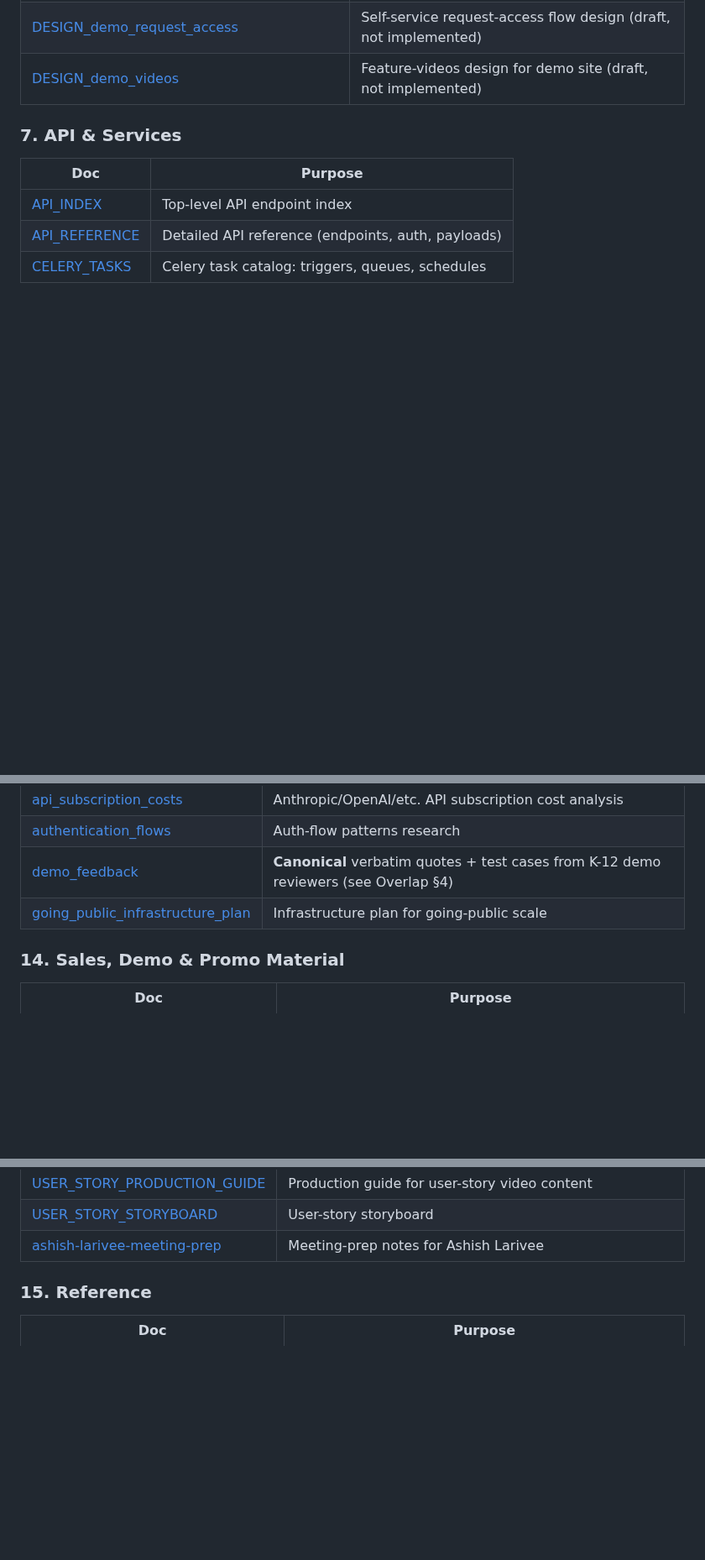
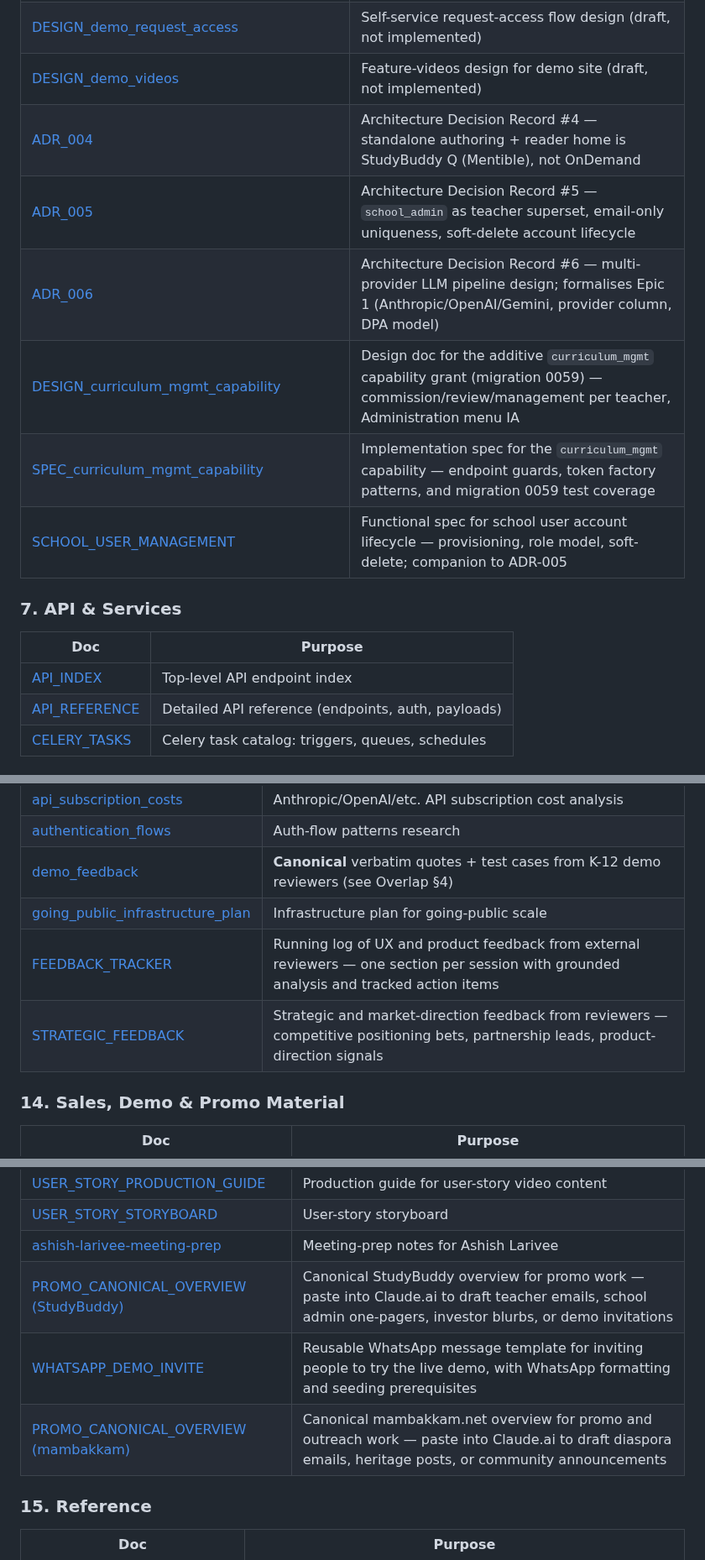
Before and after one commit to wegofwd2020-hub/mambakkam-net, a Markdown page: DOCS_INDEX.md, 3 parts joined by grey strips. Shown at 84% size. Rendered like a GitHub page; blank space fills up the shorter version.

Commit message:
docs(index): nightly drift sweep — +16 rows, -0 rows
ADR-004/005/006, DESIGN/SPEC curriculum_mgmt, SCHOOL_USER_MANAGEMENT,
SCHOOL_ONBOARDING_TEMPLATE, CURRICULUM_ONBOARDING_FLOW, VISUAL_VALIDATION_GUIDE,
RESPONSIVE_TARGET, FEEDBACK_TRACKER, STRATEGIC_FEEDBACK, PROMO_CANONICAL_OVERVIEW (×2),
WHATSAPP_DEMO_INVITE, RESUME — all new docs that appeared since the last sweep.

```diff
--- a/DOCS_INDEX.md
+++ b/DOCS_INDEX.md
@@ -110,6 +111,12 @@ Within each table, rows are ordered roughly architecture-ref → plan → runboo
 | [DESIGN_content_versioning_lifecycle](../StudyBuddy_OnDemand/docs/DESIGN_content_versioning_lifecycle.md)     | Content versioning lifecycle design                                                     |
 | [DESIGN_demo_request_access](../StudyBuddy_OnDemand/docs/DESIGN_demo_request_access.md)                       | Self-service request-access flow design (draft, not implemented)                        |
 | [DESIGN_demo_videos](../StudyBuddy_OnDemand/docs/DESIGN_demo_videos.md)                                       | Feature-videos design for demo site (draft, not implemented)                            |
+| [ADR_004](../StudyBuddy_OnDemand/docs/ADR_004_authoring_studio_home_repo.md)                                  | Architecture Decision Record #4 — standalone authoring + reader home is StudyBuddy Q (Mentible), not OnDemand |
+| [ADR_005](../StudyBuddy_OnDemand/docs/ADR_005_school_roles_and_uniqueness.md)                                 | Architecture Decision Record #5 — `school_admin` as teacher superset, email-only uniqueness, soft-delete account lifecycle |
+| [ADR_006](../StudyBuddy_OnDemand/docs/ADR_006_multi_provider_llm.md)                                          | Architecture Decision Record #6 — multi-provider LLM pipeline design; formalises Epic 1 (Anthropic/OpenAI/Gemini, provider column, DPA model) |
+| [DESIGN_curriculum_mgmt_capability](../StudyBuddy_OnDemand/docs/DESIGN_curriculum_mgmt_capability.md)         | Design doc for the additive `curriculum_mgmt` capability grant (migration 0059) — commission/review/management per teacher, Administration menu IA |
+| [SPEC_curriculum_mgmt_capability](../StudyBuddy_OnDemand/docs/SPEC_curriculum_mgmt_capability.md)             | Implementation spec for the `curriculum_mgmt` capability — endpoint guards, token factory patterns, and migration 0059 test coverage |
+| [SCHOOL_USER_MANAGEMENT](../StudyBuddy_OnDemand/docs/SCHOOL_USER_MANAGEMENT.md)                               | Functional spec for school user account lifecycle — provisioning, role model, soft-delete; companion to ADR-005 |
 
 ### 7. API & Services
 
@@ -209,6 +219,8 @@ Within each table, rows are ordered roughly architecture-ref → plan → runboo
 | [authentication_flows](../studybuddy-docs/market_research/authentication_flows.md)                         | Auth-flow patterns research                                                          |
 | [demo_feedback](../studybuddy-docs/market_research/demo_feedback.md)                                       | **Canonical** verbatim quotes + test cases from K-12 demo reviewers (see Overlap §4) |
 | [going_public_infrastructure_plan](../studybuddy-docs/market_research/going_public_infrastructure_plan.md) | Infrastructure plan for going-public scale                                           |
+| [FEEDBACK_TRACKER](../StudyBuddy_OnDemand/docs/feedback/FEEDBACK_TRACKER.md)                               | Running log of UX and product feedback from external reviewers — one section per session with grounded analysis and tracked action items |
+| [STRATEGIC_FEEDBACK](../StudyBuddy_OnDemand/docs/feedback/STRATEGIC_FEEDBACK.md)                           | Strategic and market-direction feedback from reviewers — competitive positioning bets, partnership leads, product-direction signals |
 
 ### 14. Sales, Demo & Promo Material
 
@@ -227,6 +239,9 @@ Within each table, rows are ordered roughly architecture-ref → plan → runboo
 | [USER_STORY_PRODUCTION_GUIDE](../studybuddy-docs/docs/promos/USER_STORY_PRODUCTION_GUIDE.md)   | Production guide for user-story video content                                                                                             |
 | [USER_STORY_STORYBOARD](../studybuddy-docs/docs/promos/USER_STORY_STORYBOARD.md)               | User-story storyboard                                                                                                                     |
 | [ashish-larivee-meeting-prep](../studybuddy-docs/docs/promos/ashish-larivee-meeting-prep.md)   | Meeting-prep notes for Ashish Larivee                                                                                                     |
+| [PROMO_CANONICAL_OVERVIEW (StudyBuddy)](../StudyBuddy_OnDemand/docs/PROMO_CANONICAL_OVERVIEW.md) | Canonical StudyBuddy overview for promo work — paste into Claude.ai to draft teacher emails, school admin one-pagers, investor blurbs, or demo invitations |
+| [WHATSAPP_DEMO_INVITE](../StudyBuddy_OnDemand/docs/outreach/WHATSAPP_DEMO_INVITE.md)             | Reusable WhatsApp message template for inviting people to try the live demo, with WhatsApp formatting and seeding prerequisites |
+| [PROMO_CANONICAL_OVERVIEW (mambakkam)](PROMO_CANONICAL_OVERVIEW.md)                              | Canonical mambakkam.net overview for promo and outreach work — paste into Claude.ai to draft diaspora emails, heritage posts, or community announcements |
 
 ### 15. Reference
 
```
Also changed, not shown: other parts of DOCS_INDEX.md (+6 -0 lines).
